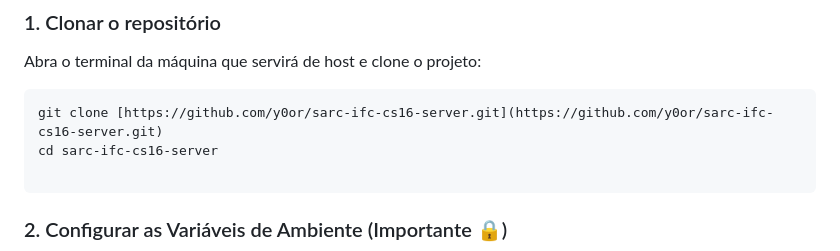
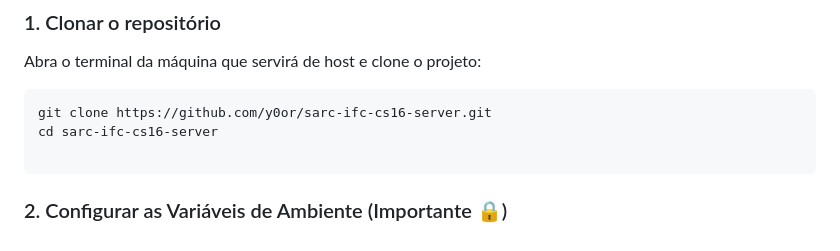
Before and after one commit to y0or/sarc-ifc-cs16-server, a Markdown page: README.md, the part around the change. Drawn GitHub-style.

````diff
--- a/README.md
+++ b/README.md
@@ -42,7 +42,7 @@ Para que outra máquina possa assumir o papel de servidor e rodar este projeto,
 ### 1. Clonar o repositório
 Abra o terminal da máquina que servirá de host e clone o projeto:
 ```bash
-git clone [https://github.com/y0or/sarc-ifc-cs16-server.git](https://github.com/y0or/sarc-ifc-cs16-server.git)
+git clone https://github.com/y0or/sarc-ifc-cs16-server.git
 cd sarc-ifc-cs16-server
 
 ```
````
